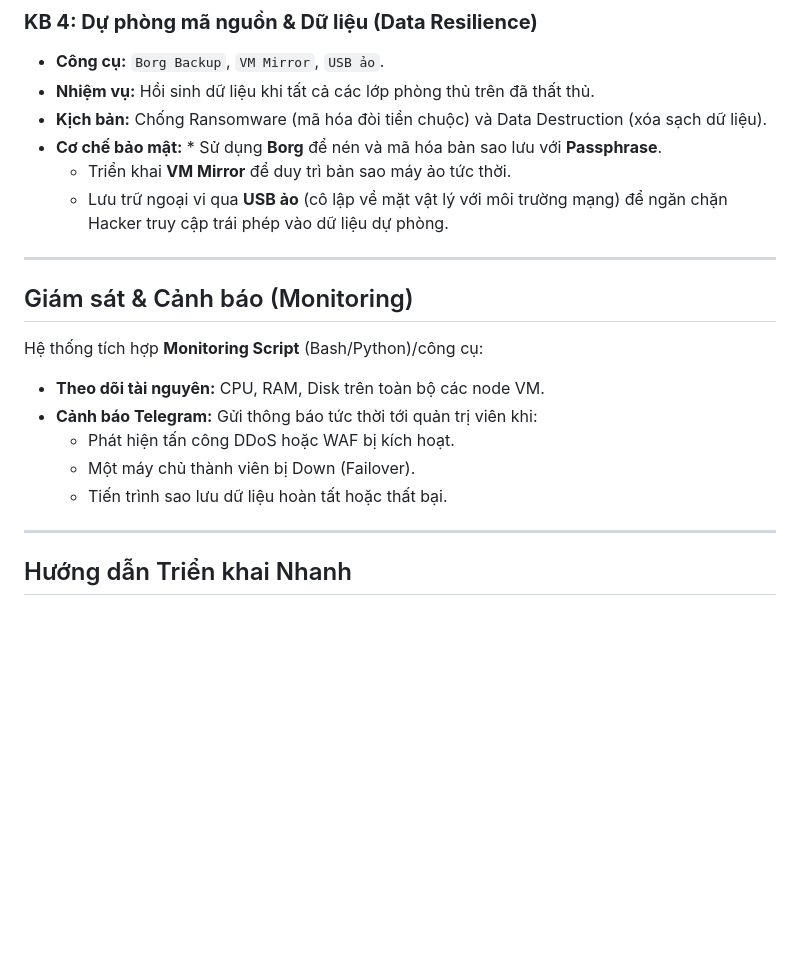
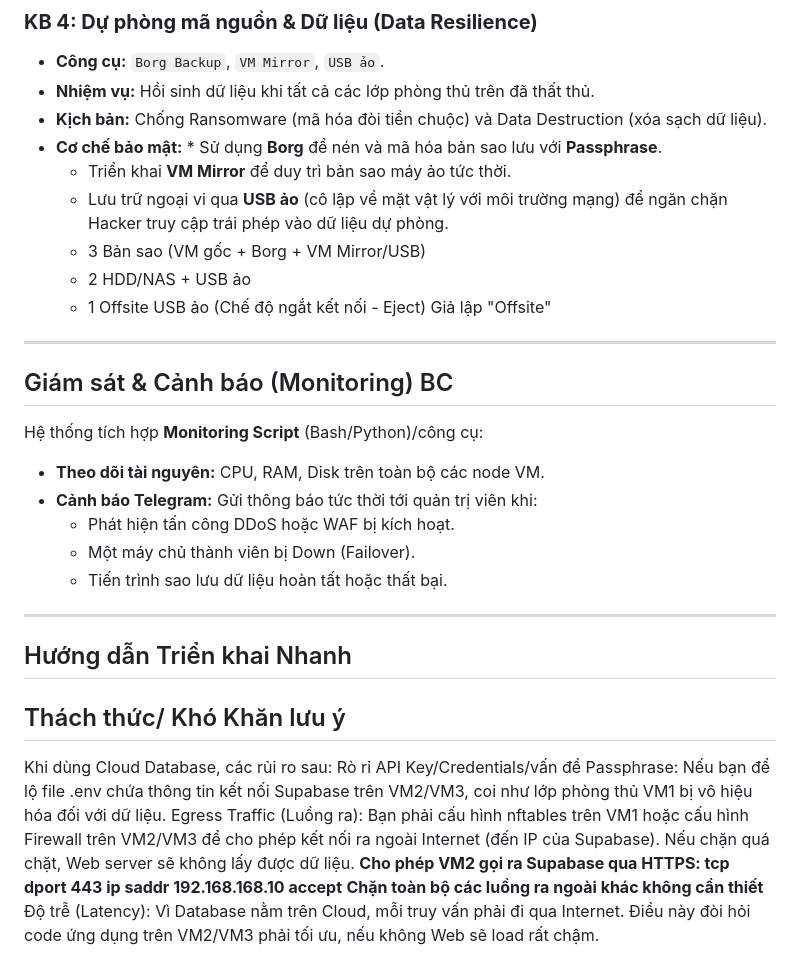
Before and after one commit to tkmh04/Build-a-Web-server, a Markdown page: README.md, the part around the change. Rendered like a GitHub page; blank space fills up the shorter version.

```diff
--- a/README.md
+++ b/README.md
@@ -43,10 +43,12 @@ Dự án triển khai hệ thống máy chủ web bảo mật cao dựa trên m
 * **Cơ chế bảo mật:** * Sử dụng **Borg** để nén và mã hóa bản sao lưu với **Passphrase**.
     * Triển khai **VM Mirror** để duy trì bản sao máy ảo tức thời.
     * Lưu trữ ngoại vi qua **USB ảo** (cô lập về mặt vật lý với môi trường mạng) để ngăn chặn Hacker truy cập trái phép vào dữ liệu dự phòng.
-
+    * 3 Bản sao (VM gốc + Borg + VM Mirror/USB)
+    * 2 HDD/NAS + USB ảo
+    * 1 Offsite USB ảo (Chế độ ngắt kết nối - Eject)	Giả lập "Offsite"
 ---
 
-## Giám sát & Cảnh báo (Monitoring)
+## Giám sát & Cảnh báo (Monitoring) BC
 
 Hệ thống tích hợp **Monitoring Script** (Bash/Python)/công cụ:
 * **Theo dõi tài nguyên:** CPU, RAM, Disk trên toàn bộ các node VM.
@@ -58,3 +60,10 @@ Hệ thống tích hợp **Monitoring Script** (Bash/Python)/công cụ:
 ---
 
 ## Hướng dẫn Triển khai Nhanh
+## Thách thức/ Khó Khăn lưu ý
+Khi dùng Cloud Database, các rủi ro sau:
+Rò rỉ API Key/Credentials/vấn đề Passphrase: Nếu bạn để lộ file .env chứa thông tin kết nối Supabase trên VM2/VM3, coi như lớp phòng thủ VM1 bị vô hiệu hóa đối với dữ liệu.
+Egress Traffic (Luồng ra): Bạn phải cấu hình nftables trên VM1 hoặc cấu hình Firewall trên VM2/VM3 để cho phép kết nối ra ngoài Internet (đến IP của Supabase). Nếu chặn quá chặt, Web server sẽ không lấy được dữ liệu.
+**Cho phép VM2 gọi ra Supabase qua HTTPS: tcp dport 443 ip saddr 192.168.168.10 accept**
+**Chặn toàn bộ các luồng ra ngoài khác không cần thiết**
+Độ trễ (Latency): Vì Database nằm trên Cloud, mỗi truy vấn phải đi qua Internet. Điều này đòi hỏi code ứng dụng trên VM2/VM3 phải tối ưu, nếu không Web sẽ load rất chậm.
```
